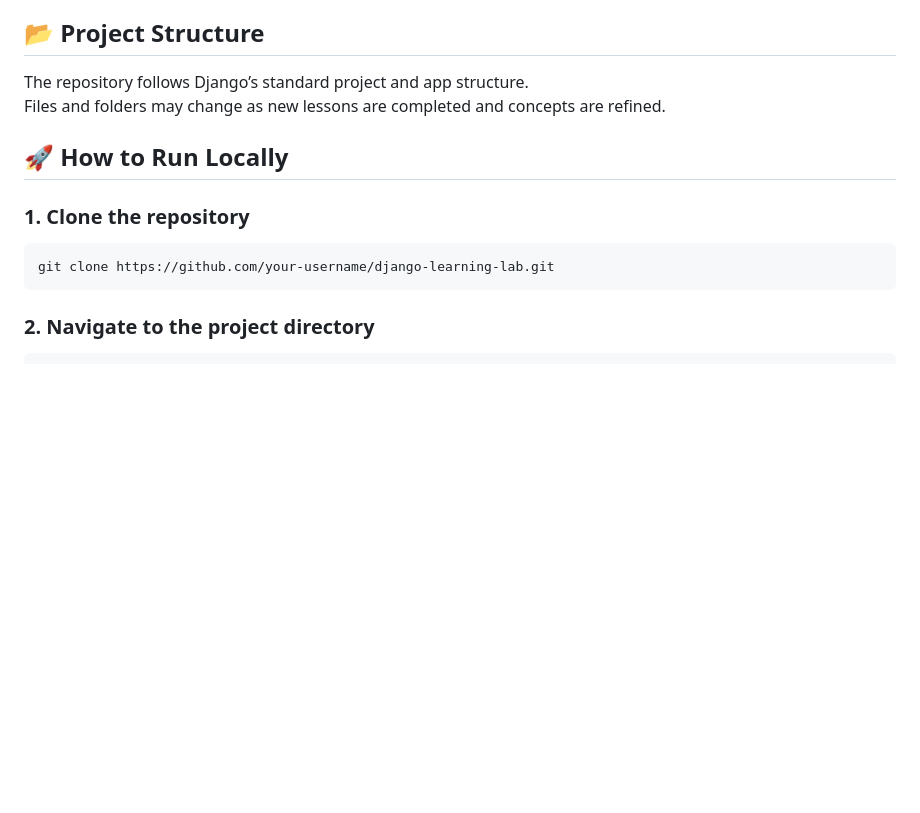
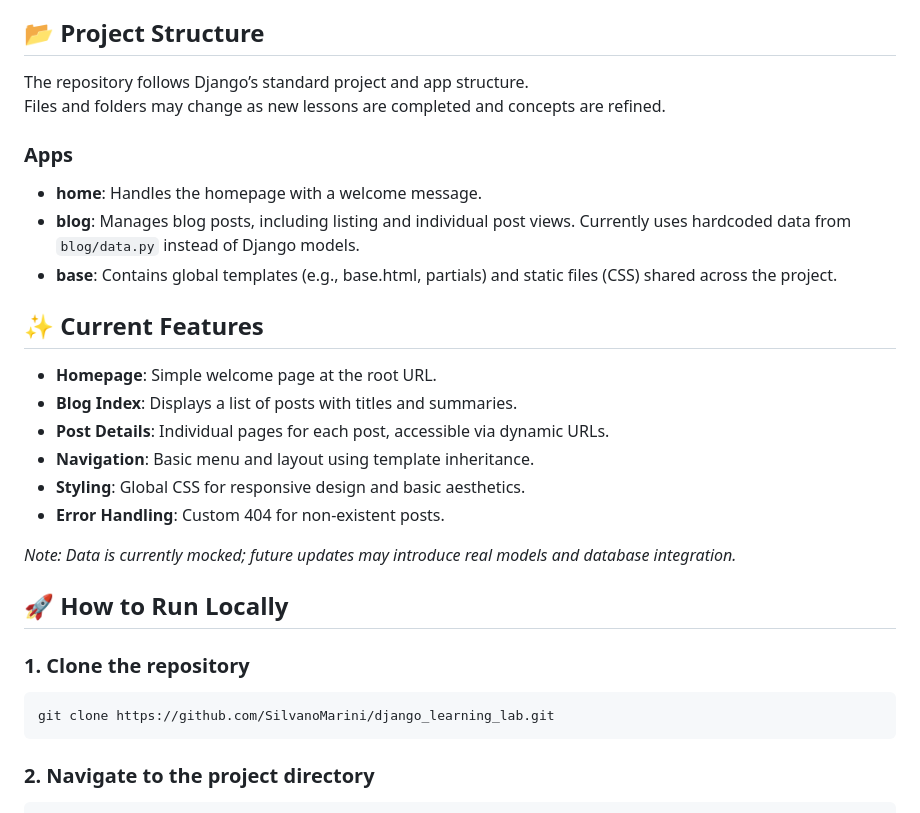
Before and after one commit to SilvanoMarini/django_learning_lab, a Markdown page: README.md, the part around the change. Rendered like a GitHub page; blank space fills up the shorter version.

Commit message:
docs: improve README alignment with project state

````diff
--- a/README.md
+++ b/README.md
@@ -59,11 +59,27 @@ The following topics are studied and implemented throughout this repository:
 The repository follows Django’s standard project and app structure.
 Files and folders may change as new lessons are completed and concepts are refined.
 
+### Apps
+- **home**: Handles the homepage with a welcome message.
+- **blog**: Manages blog posts, including listing and individual post views. Currently uses hardcoded data from `blog/data.py` instead of Django models.
+- **base**: Contains global templates (e.g., base.html, partials) and static files (CSS) shared across the project.
+
+## ✨ Current Features
+
+- **Homepage**: Simple welcome page at the root URL.
+- **Blog Index**: Displays a list of posts with titles and summaries.
+- **Post Details**: Individual pages for each post, accessible via dynamic URLs.
+- **Navigation**: Basic menu and layout using template inheritance.
+- **Styling**: Global CSS for responsive design and basic aesthetics.
+- **Error Handling**: Custom 404 for non-existent posts.
+
+*Note: Data is currently mocked; future updates may introduce real models and database integration.*
+
 ## 🚀 How to Run Locally
 
 ### 1. Clone the repository
 ```bash
-git clone https://github.com/your-username/django-learning-lab.git
+git clone https://github.com/SilvanoMarini/django_learning_lab.git
 ```
 
 ### 2. Navigate to the project directory
````
